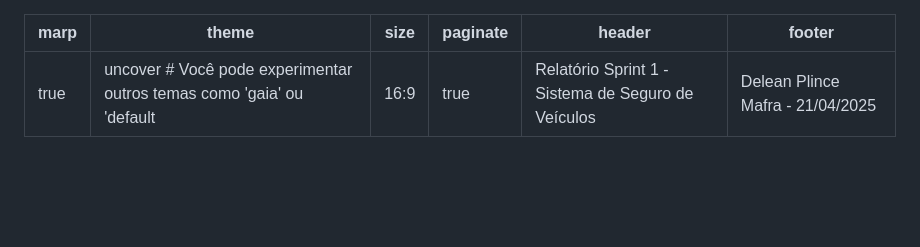
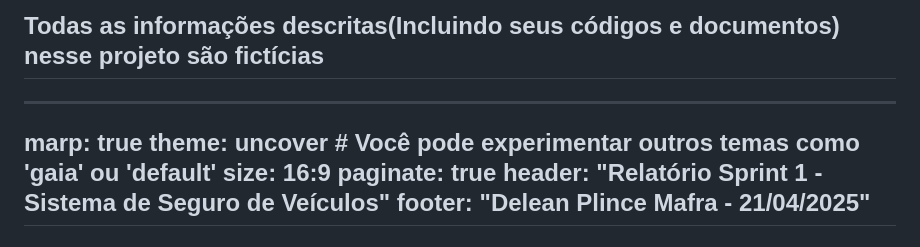
Before and after one commit to Delean-Mafra/faculdade, a Markdown page: Prática Integradora de Dados Inteligentes/README.md, the part around the change. Drawn GitHub-style; blank space fills up the shorter version.

```diff
--- a/Prática Integradora de Dados Inteligentes/README.md
+++ b/Prática Integradora de Dados Inteligentes/README.md
@@ -1,3 +1,5 @@
+## Todas as informações descritas(Incluindo seus códigos e documentos) nesse projeto são fictícias
+
 ---
 marp: true
 theme: uncover # Você pode experimentar outros temas como 'gaia' ou 'default'
```
